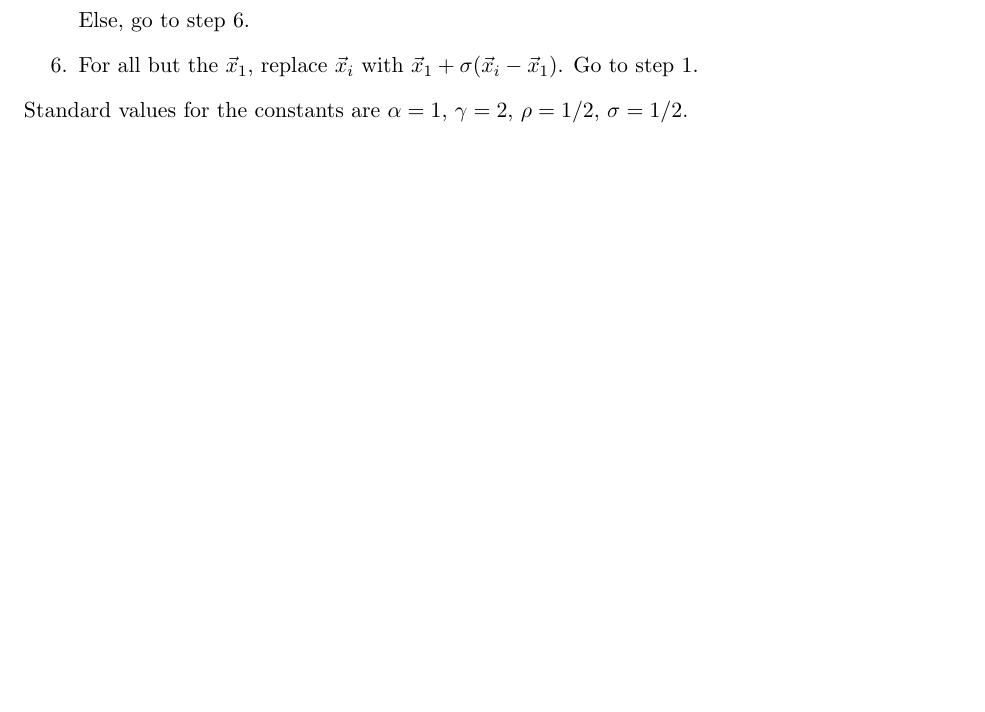
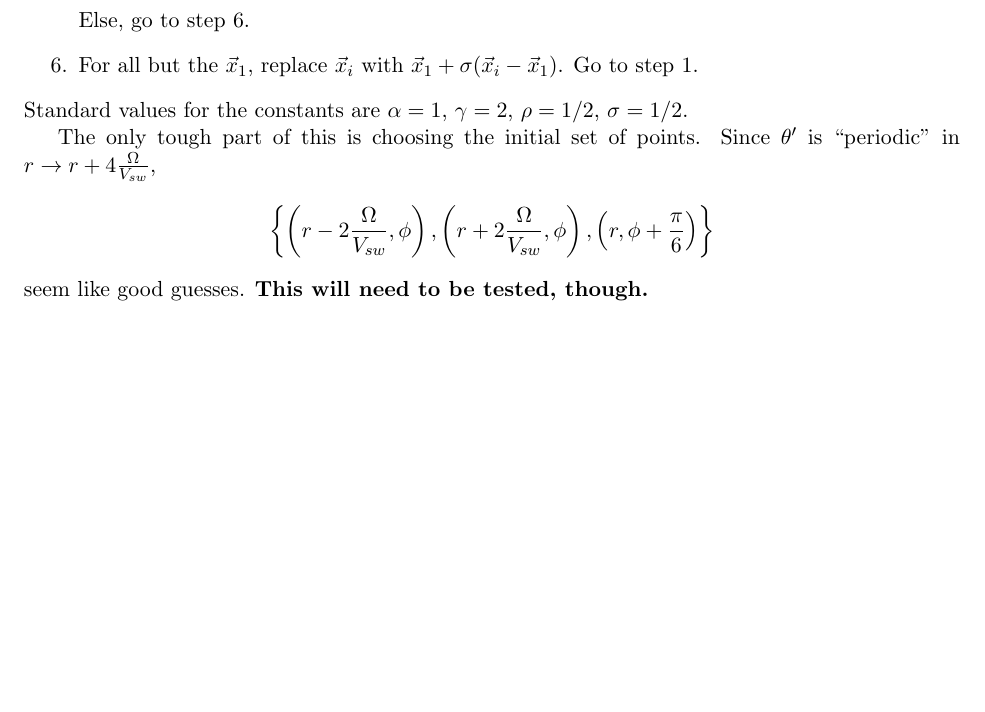
Before and after one commit to adam-coogan/heliosphere_anisotropy, a LaTeX document (notes/notes1.tex): part of page 2 of 2, cut so that both start at the same text, the shorter picture padded with empty space. The pictures show the PDF file notes/notes1.pdf that the author committed with the source.

Commit message:
Updated notes to discuss choosing initial points for simplex.

```diff
--- a/notes/notes1.tex
+++ b/notes/notes1.tex
@@ -107,4 +107,10 @@ we compute $L$ using the Nelder-Mead simplex algorithm.  Here are the steps for
 \end{enumerate}
 Standard values for the constants are $\alpha = 1$, $\gamma = 2$, $\rho = 1/2$, $\sigma = 1/2$.
 
+The only tough part of this is choosing the initial set of points.  Since $\theta'$ is ``periodic'' in $r \to r + 4 \frac{\Omega}{V_{sw}}$,
+\begin{align*}
+    \left\{ \left( r - 2 \frac{\Omega}{V_{sw}}, \phi \right), \left( r + 2 \frac{\Omega}{V_{sw}}, \phi \right), \left( r, \phi + \frac{\pi}{6} \right) \right\}
+\end{align*}
+seem like good guesses.  \textbf{This will need to be tested, though.}
+
 \end{document}
```
Also changed, not shown: notes/notes1.pdf.
